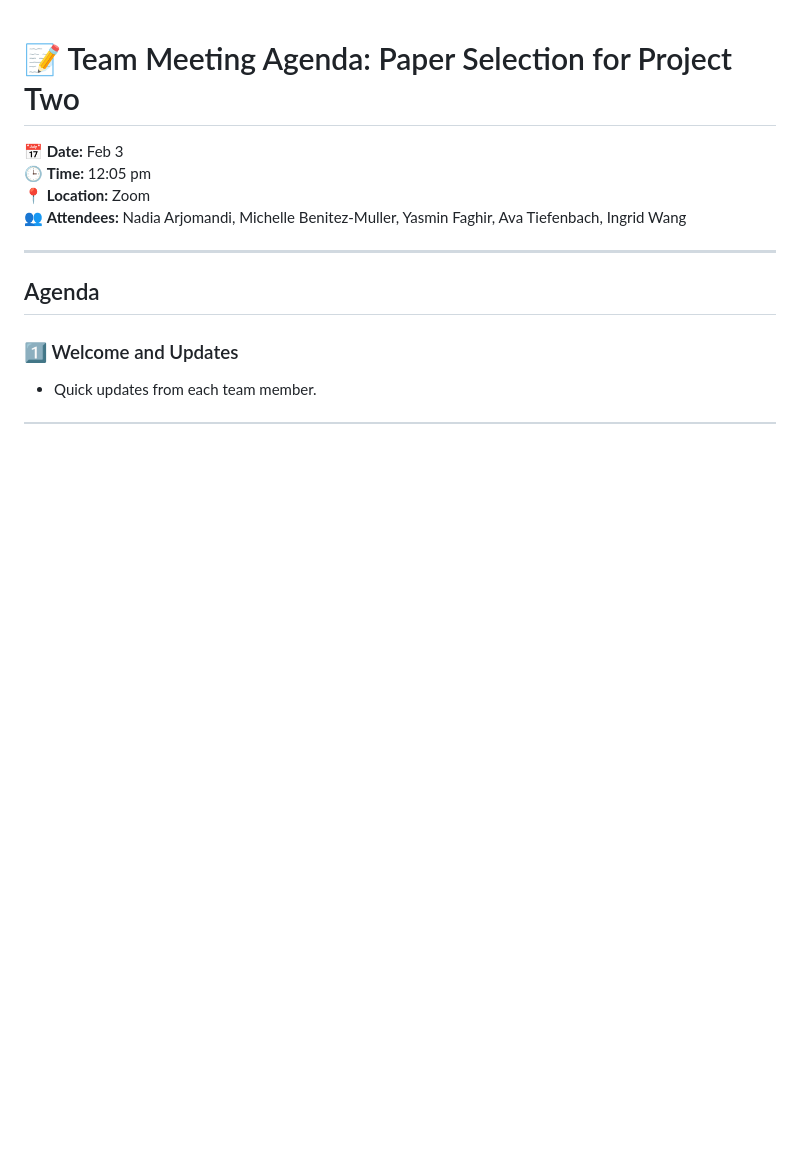
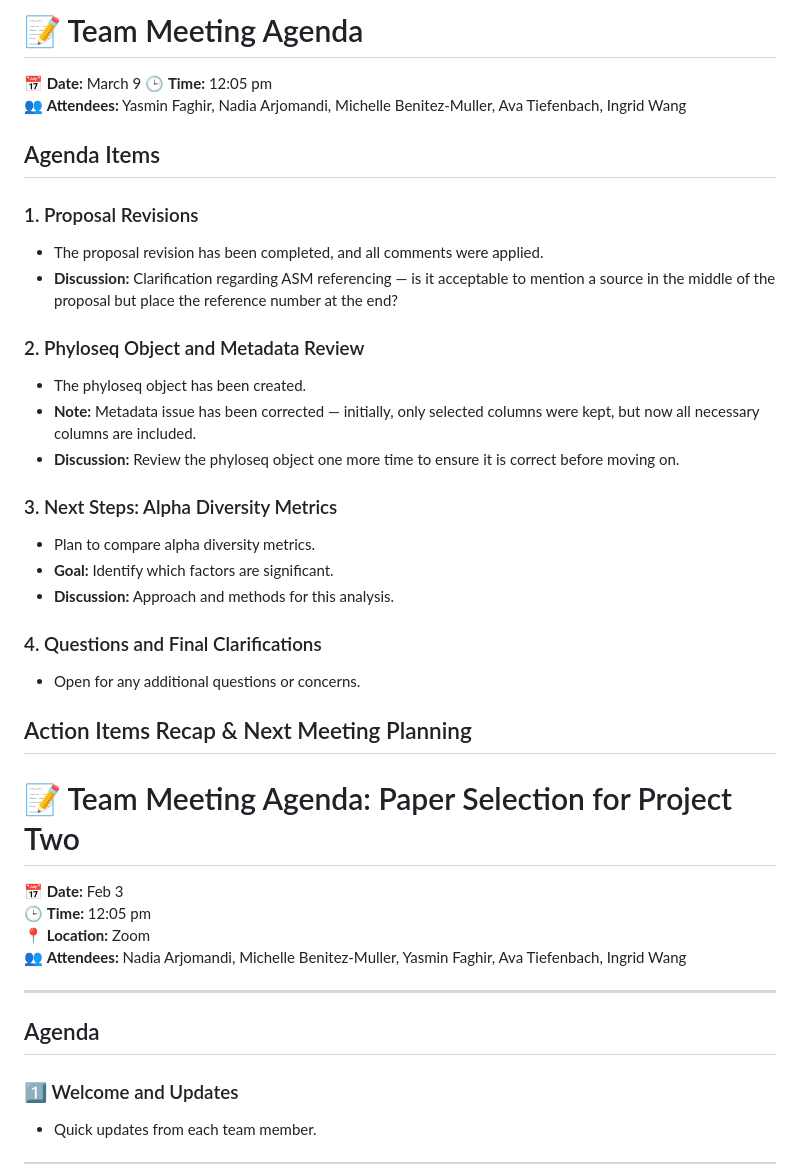
Before and after one commit to YasminFaghir/MICB475_24W1_Team_10, a Markdown page: meeting_agenda.md, the part around the change. GitHub-like rendering; blank space fills up the shorter version.

```diff
--- a/meeting_agenda.md
+++ b/meeting_agenda.md
@@ -1,3 +1,40 @@
+# 📝 Team Meeting Agenda
+📅 **Date:**  March 9
+🕒 **Time:** 12:05 pm
+👥 **Attendees:** Yasmin Faghir, Nadia Arjomandi, Michelle Benitez-Muller, Ava Tiefenbach, Ingrid Wang
+
+## Agenda Items
+
+### 1. Proposal Revisions
+- The proposal revision has been completed, and all comments were applied.
+- **Discussion:** Clarification regarding ASM referencing — is it acceptable to mention a source in the middle of the proposal but place the reference number at the end?
+
+### 2. Phyloseq Object and Metadata Review
+- The phyloseq object has been created.
+- **Note:** Metadata issue has been corrected — initially, only selected columns were kept, but now all necessary columns are included.
+- **Discussion:** Review the phyloseq object one more time to ensure it is correct before moving on.
+
+### 3. Next Steps: Alpha Diversity Metrics
+- Plan to compare alpha diversity metrics.
+- **Goal:** Identify which factors are significant.
+- **Discussion:** Approach and methods for this analysis.
+
+### 4. Questions and Final Clarifications
+- Open for any additional questions or concerns.
+
+## Action Items Recap & Next Meeting Planning
+
+
+
+
+
+
+
+
+
+
+
+
 # 📝 Team Meeting Agenda: Paper Selection for Project Two
 
 📅 **Date:** Feb 3
```
